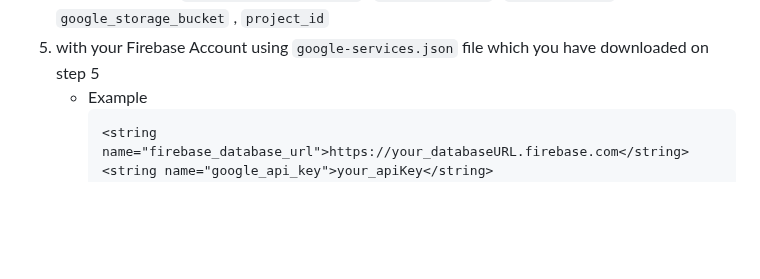
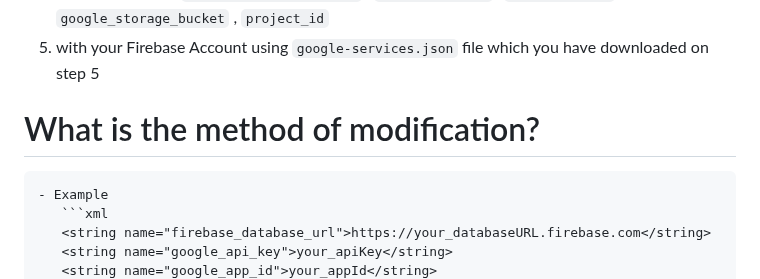
Before and after one commit to pashamasr01287654800/AIRAVAT, a Markdown page: README.md, the part around the change. GitHub-like rendering; blank space fills up the shorter version.

````diff
--- a/README.md
+++ b/README.md
@@ -86,6 +86,7 @@
  1. Now open `res/values/strings.xml` file.
  1. Replace values of `firebase_database_url ` , `google_api_key` , `google_app_id` , `google_storage_bucket` , `project_id`
  1. with your Firebase Account using `google-services.json` file which you have downloaded on step 5
+ # What is the method of modification?
     - Example
        ```xml
        <string name="firebase_database_url">https://your_databaseURL.firebase.com</string>
````
